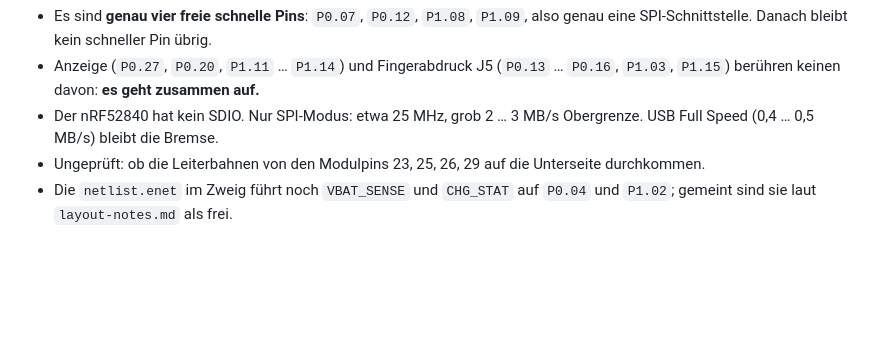
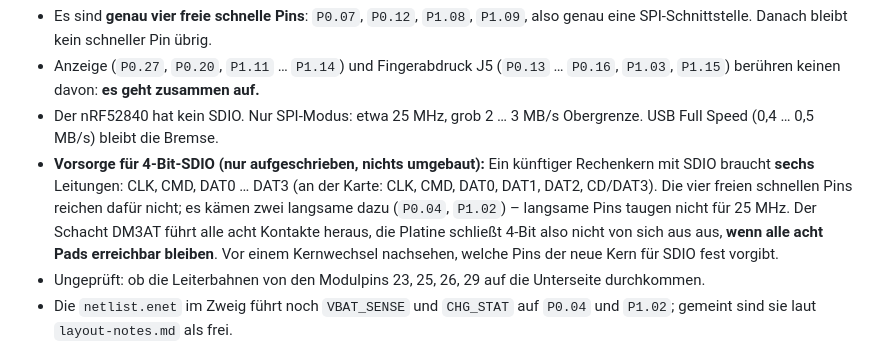
Before and after one commit to sorglos-it/opensecurekey, a Markdown page: hardware/datentraeger.md, the part around the change. Drawn GitHub-style; blank space fills up the shorter version.

Commit message:
hardware: Datentraeger, Vorsorge fuer 4-Bit-SDIO
Co-Authored-By: Claude Sonnet 5.5 <noreply@anthropic.com>

```diff
--- a/hardware/datentraeger.md
+++ b/hardware/datentraeger.md
@@ -133,6 +133,14 @@ SPI braucht drei schnelle Leitungen und eine langsame. Am Modul U1 sind frei:
   zusammen auf.**
 - Der nRF52840 hat kein SDIO. Nur SPI-Modus: etwa 25 MHz, grob 2 … 3 MB/s
   Obergrenze. USB Full Speed (0,4 … 0,5 MB/s) bleibt die Bremse.
+- **Vorsorge für 4-Bit-SDIO (nur aufgeschrieben, nichts umgebaut):** Ein
+  künftiger Rechenkern mit SDIO braucht **sechs** Leitungen: CLK, CMD, DAT0 …
+  DAT3 (an der Karte: CLK, CMD, DAT0, DAT1, DAT2, CD/DAT3). Die vier freien
+  schnellen Pins reichen dafür nicht; es kämen zwei langsame dazu
+  (`P0.04`, `P1.02`) – langsame Pins taugen nicht für 25 MHz. Der Schacht
+  DM3AT führt alle acht Kontakte heraus, die Platine schließt 4-Bit also nicht
+  von sich aus aus, **wenn alle acht Pads erreichbar bleiben**. Vor einem
+  Kernwechsel nachsehen, welche Pins der neue Kern für SDIO fest vorgibt.
 - Ungeprüft: ob die Leiterbahnen von den Modulpins 23, 25, 26, 29 auf die
   Unterseite durchkommen.
 - Die `netlist.enet` im Zweig führt noch `VBAT_SENSE` und `CHG_STAT` auf
```
